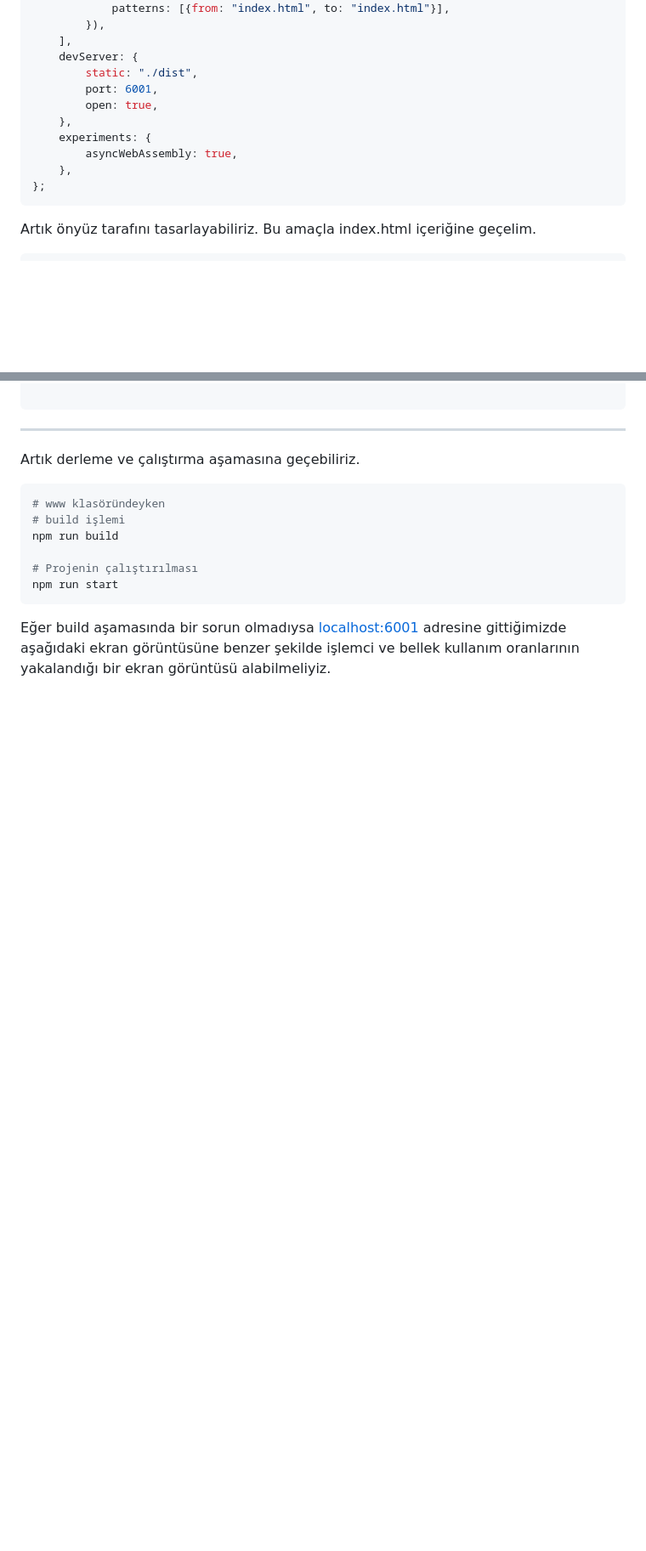
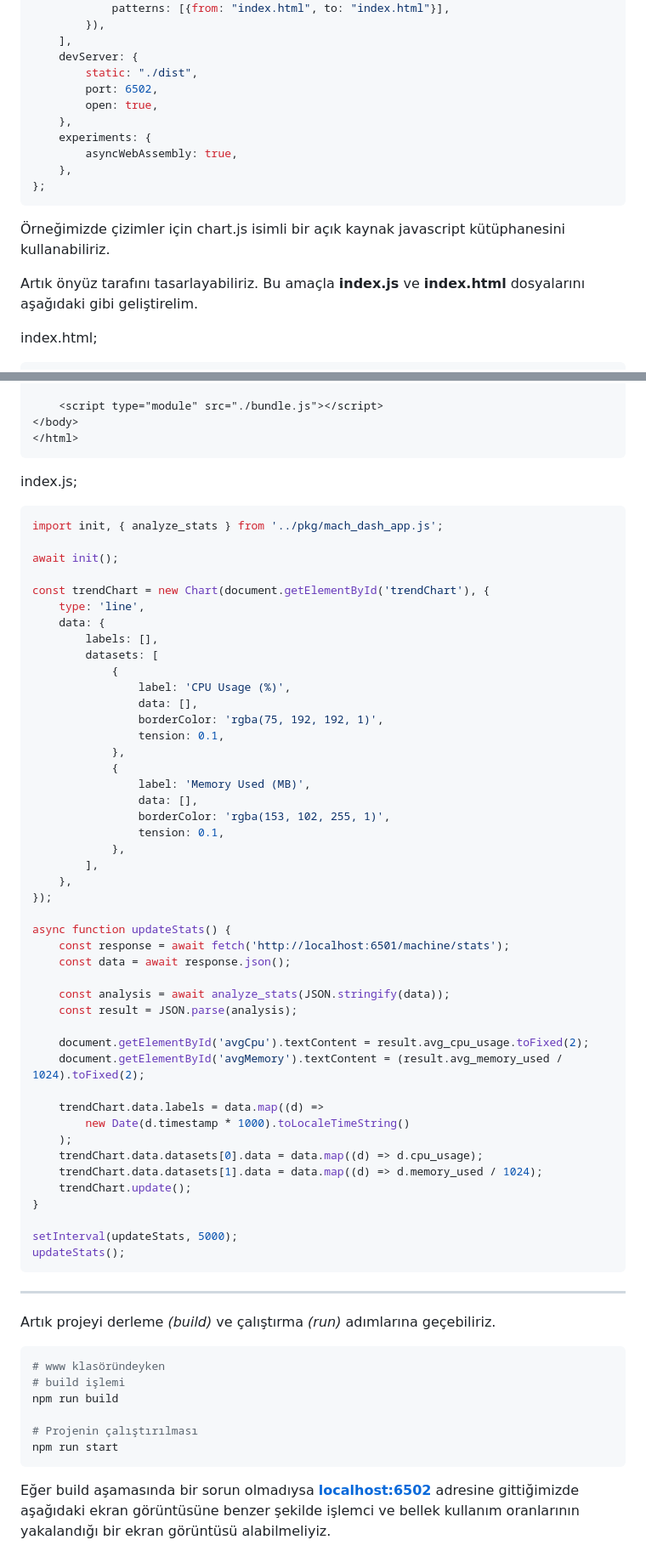
Before and after one commit to buraksenyurt/friday-night-programmer, a Markdown page: documents/RustAndWasmRoundTwo.md, 2 parts joined by grey strips. Shown: that part at 85% size. GitHub-like rendering; blank space fills up the shorter version.

Commit message:
Updated readme document.

````diff
--- a/documents/RustAndWasmRoundTwo.md
+++ b/documents/RustAndWasmRoundTwo.md
@@ -226,7 +262,7 @@ module.exports = {
     ],
     devServer: {
         static: "./dist",
-        port: 6001,
+        port: 6502,
         open: true,
     },
     experiments: {
@@ -235,6 +271,10 @@ module.exports = {
 };
 ```
 
-Artık önyüz tarafını tasarlayabiliriz. Bu amaçla index.html içeriğine geçelim.
+Örneğimizde çizimler için chart.js isimli bir açık kaynak javascript kütüphanesini kullanabiliriz.
+
+Artık önyüz tarafını tasarlayabiliriz. Bu amaçla **index.js** ve **index.html** dosyalarını aşağıdaki gibi geliştirelim.
+
+index.html;
 
 ```html
@@ -241,9 +306,62 @@ Artık önyüz tarafını tasarlayabiliriz. Bu amaçla index.html içeriğine ge
 
+    <script type="module" src="./bundle.js"></script>
+</body>
+</html>
+```
+
+index.js;
+
+```js
+import init, { analyze_stats } from '../pkg/mach_dash_app.js';
+
+await init();
+
+const trendChart = new Chart(document.getElementById('trendChart'), {
+    type: 'line',
+    data: {
+        labels: [],
+        datasets: [
+            {
+                label: 'CPU Usage (%)',
+                data: [],
+                borderColor: 'rgba(75, 192, 192, 1)',
+                tension: 0.1,
+            },
+            {
+                label: 'Memory Used (MB)',
+                data: [],
+                borderColor: 'rgba(153, 102, 255, 1)',
+                tension: 0.1,
+            },
+        ],
+    },
+});
+
+async function updateStats() {
+    const response = await fetch('http://localhost:6501/machine/stats');
+    const data = await response.json();
+
+    const analysis = await analyze_stats(JSON.stringify(data));
+    const result = JSON.parse(analysis);
+
+    document.getElementById('avgCpu').textContent = result.avg_cpu_usage.toFixed(2);
+    document.getElementById('avgMemory').textContent = (result.avg_memory_used / 1024).toFixed(2);
+
+    trendChart.data.labels = data.map((d) =>
+        new Date(d.timestamp * 1000).toLocaleTimeString()
+    );
+    trendChart.data.datasets[0].data = data.map((d) => d.cpu_usage);
+    trendChart.data.datasets[1].data = data.map((d) => d.memory_used / 1024);
+    trendChart.update();
+}
+
+setInterval(updateStats, 5000);
+updateStats();
 ```
 
 ---
 
-Artık derleme ve çalıştırma aşamasına geçebiliriz.
+Artık projeyi derleme *(build)* ve çalıştırma *(run)* adımlarına geçebiliriz.
 
 ```bash
 # www klasöründeyken
@@ -254,5 +372,5 @@ npm run build
 npm run start
 ```
 
-Eğer build aşamasında bir sorun olmadıysa [localhost:6001](http://localhost:6001) adresine gittiğimizde aşağıdaki ekran görüntüsüne benzer şekilde işlemci ve bellek kullanım oranlarının yakalandığı bir ekran görüntüsü alabilmeliyiz.
+Eğer build aşamasında bir sorun olmadıysa **[localhost:6502](http://localhost:6502)** adresine gittiğimizde aşağıdaki ekran görüntüsüne benzer şekilde işlemci ve bellek kullanım oranlarının yakalandığı bir ekran görüntüsü alabilmeliyiz.
 
````
Also changed, not shown: other parts of documents/RustAndWasmRoundTwo.md (+73 -12 lines), images/ServerStatsRuntime.png (added).
